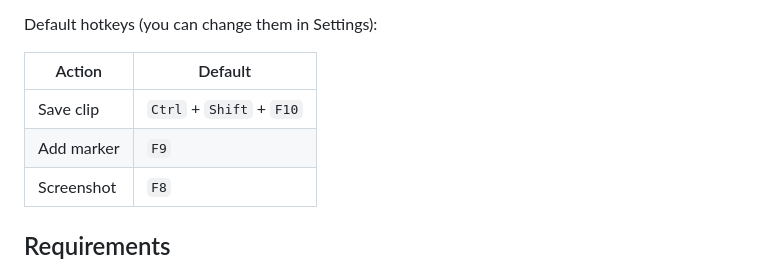
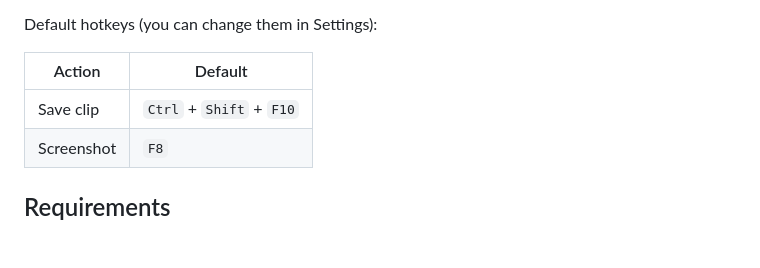
Before and after one commit to ZyBye/ripple-replays, a Markdown page: README.md, the part around the change. Drawn GitHub-style; blank space fills up the shorter version.

Commit message:
Remove 'Add marker' action from README
Remove dead feature

```diff
--- a/README.md
+++ b/README.md
@@ -44,7 +44,6 @@ Default hotkeys (you can change them in Settings):
 | Action | Default |
 | --- | --- |
 | Save clip | `Ctrl` + `Shift` + `F10` |
-| Add marker | `F9` |
 | Screenshot | `F8` |
 
 ## Requirements
```
